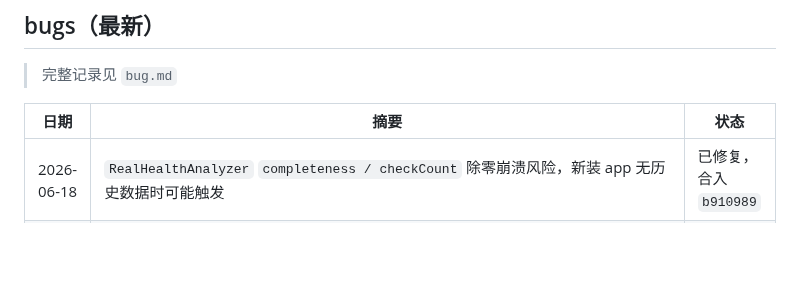
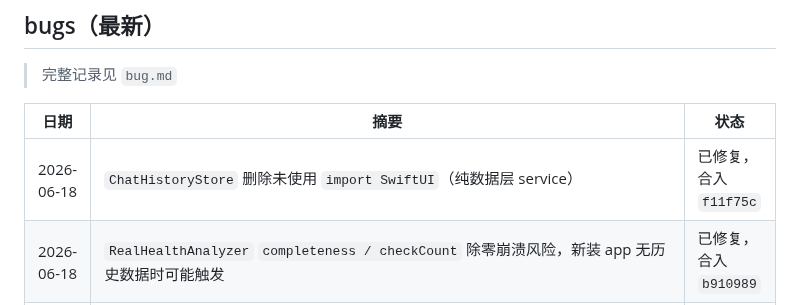
Before and after one commit to mkz0930/stick, a Markdown page: progress.md, the part around the change. Rendered like a GitHub page; blank space fills up the shorter version.

Commit message:
docs: 追加 ChatHistoryStore 死 import 清理记录

```diff
--- a/progress.md
+++ b/progress.md
@@ -54,6 +54,7 @@
 
 | 日期 | 摘要 | 状态 |
 |---|---|---|
+| 2026-06-18 | `ChatHistoryStore` 删除未使用 `import SwiftUI`（纯数据层 service） | 已修复，合入 `f11f75c` |
 | 2026-06-18 | `RealHealthAnalyzer` `completeness / checkCount` 除零崩溃风险，新装 app 无历史数据时可能触发 | 已修复，合入 `b910989` |
 | 2026-06-18 | `DayPlaybackSheet` `simulatedMinute` 在 `progress=1.0` 时计算出 1440，导致最后睡眠段永远无法匹配，fallback 到 `.walk` | 已修复，合入 `4e2ae58` |
 | 2026-06-18 | `LocationService` 删除未使用变量 `lastGeocodeCity`（死代码） | 已修复，合入 `5595842` |
```
